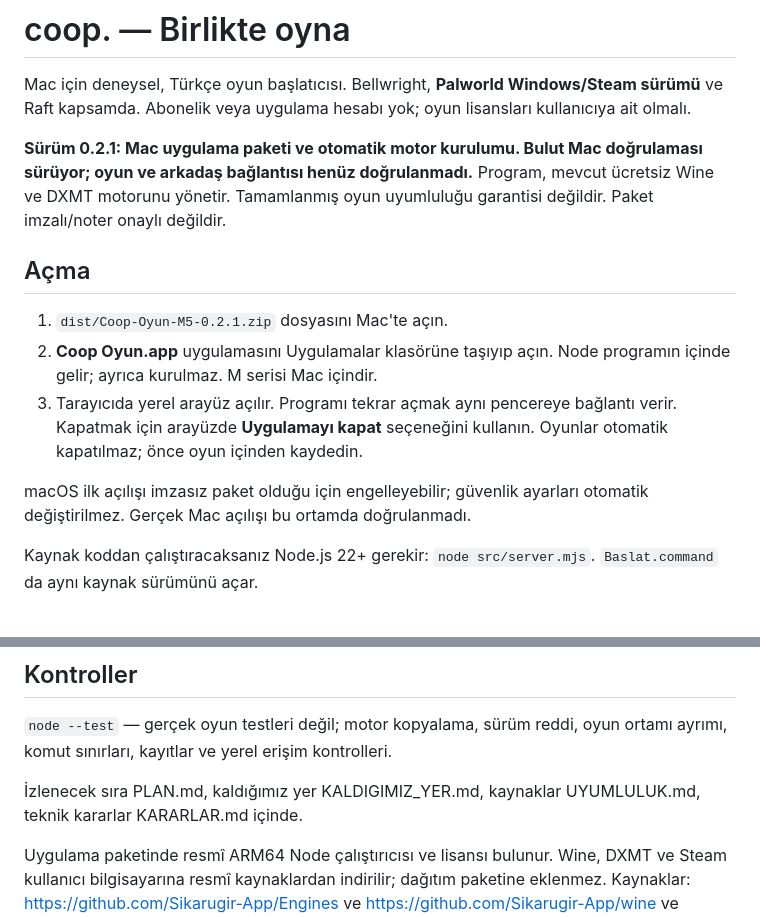
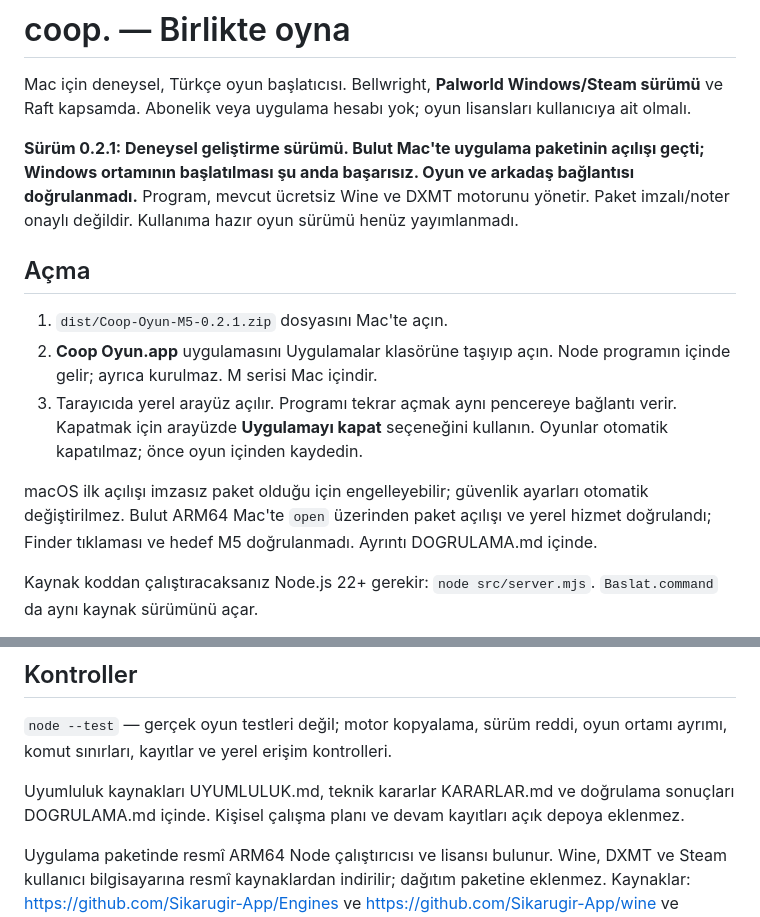
Before and after one commit to anilbirdan/coop-oyun, a Markdown page: README.md, 2 parts joined by grey strips. GitHub-like rendering.

Commit message:
Clarify public development status and verified startup scope

```diff
--- a/README.md
+++ b/README.md
@@ -2,7 +2,7 @@
 
 Mac için deneysel, Türkçe oyun başlatıcısı. Bellwright, **Palworld Windows/Steam sürümü** ve Raft kapsamda. Abonelik veya uygulama hesabı yok; oyun lisansları kullanıcıya ait olmalı.
 
-**Sürüm 0.2.1: Mac uygulama paketi ve otomatik motor kurulumu. Bulut Mac doğrulaması sürüyor; oyun ve arkadaş bağlantısı henüz doğrulanmadı.** Program, mevcut ücretsiz Wine ve DXMT motorunu yönetir. Tamamlanmış oyun uyumluluğu garantisi değildir. Paket imzalı/noter onaylı değildir.
+**Sürüm 0.2.1: Deneysel geliştirme sürümü. Bulut Mac'te uygulama paketinin açılışı geçti; Windows ortamının başlatılması şu anda başarısız. Oyun ve arkadaş bağlantısı doğrulanmadı.** Program, mevcut ücretsiz Wine ve DXMT motorunu yönetir. Paket imzalı/noter onaylı değildir. Kullanıma hazır oyun sürümü henüz yayımlanmadı.
 
 ## Açma
 
@@ -10,7 +10,7 @@ Mac için deneysel, Türkçe oyun başlatıcısı. Bellwright, **Palworld Window
 2. **Coop Oyun.app** uygulamasını Uygulamalar klasörüne taşıyıp açın. Node programın içinde gelir; ayrıca kurulmaz. M serisi Mac içindir.
 3. Tarayıcıda yerel arayüz açılır. Programı tekrar açmak aynı pencereye bağlantı verir. Kapatmak için arayüzde **Uygulamayı kapat** seçeneğini kullanın. Oyunlar otomatik kapatılmaz; önce oyun içinden kaydedin.
 
-macOS ilk açılışı imzasız paket olduğu için engelleyebilir; güvenlik ayarları otomatik değiştirilmez. Gerçek Mac açılışı bu ortamda doğrulanmadı.
+macOS ilk açılışı imzasız paket olduğu için engelleyebilir; güvenlik ayarları otomatik değiştirilmez. Bulut ARM64 Mac'te `open` üzerinden paket açılışı ve yerel hizmet doğrulandı; Finder tıklaması ve hedef M5 doğrulanmadı. Ayrıntı DOGRULAMA.md içinde.
 
 Kaynak koddan çalıştıracaksanız Node.js 22+ gerekir: `node src/server.mjs`. `Baslat.command` da aynı kaynak sürümünü açar.
 
@@ -43,6 +43,6 @@ Oyun kartından sırasıyla **Ortamı hazırla → Steam'i kur → Steam'i aç
 
 `node --test` — gerçek oyun testleri değil; motor kopyalama, sürüm reddi, oyun ortamı ayrımı, komut sınırları, kayıtlar ve yerel erişim kontrolleri.
 
-İzlenecek sıra PLAN.md, kaldığımız yer KALDIGIMIZ_YER.md, kaynaklar UYUMLULUK.md, teknik kararlar KARARLAR.md içinde.
+Uyumluluk kaynakları UYUMLULUK.md, teknik kararlar KARARLAR.md ve doğrulama sonuçları DOGRULAMA.md içinde. Kişisel çalışma planı ve devam kayıtları açık depoya eklenmez.
 
 Uygulama paketinde resmî ARM64 Node çalıştırıcısı ve lisansı bulunur. Wine, DXMT ve Steam kullanıcı bilgisayarına resmî kaynaklardan indirilir; dağıtım paketine eklenmez. Kaynaklar: https://github.com/Sikarugir-App/Engines ve https://github.com/Sikarugir-App/wine ve https://github.com/3Shain/dxmt . Whisky/CrossOver kodu kopyalanmadı. İlgili projelerin kullanım ve lisans koşulları geçerlidir.
```
